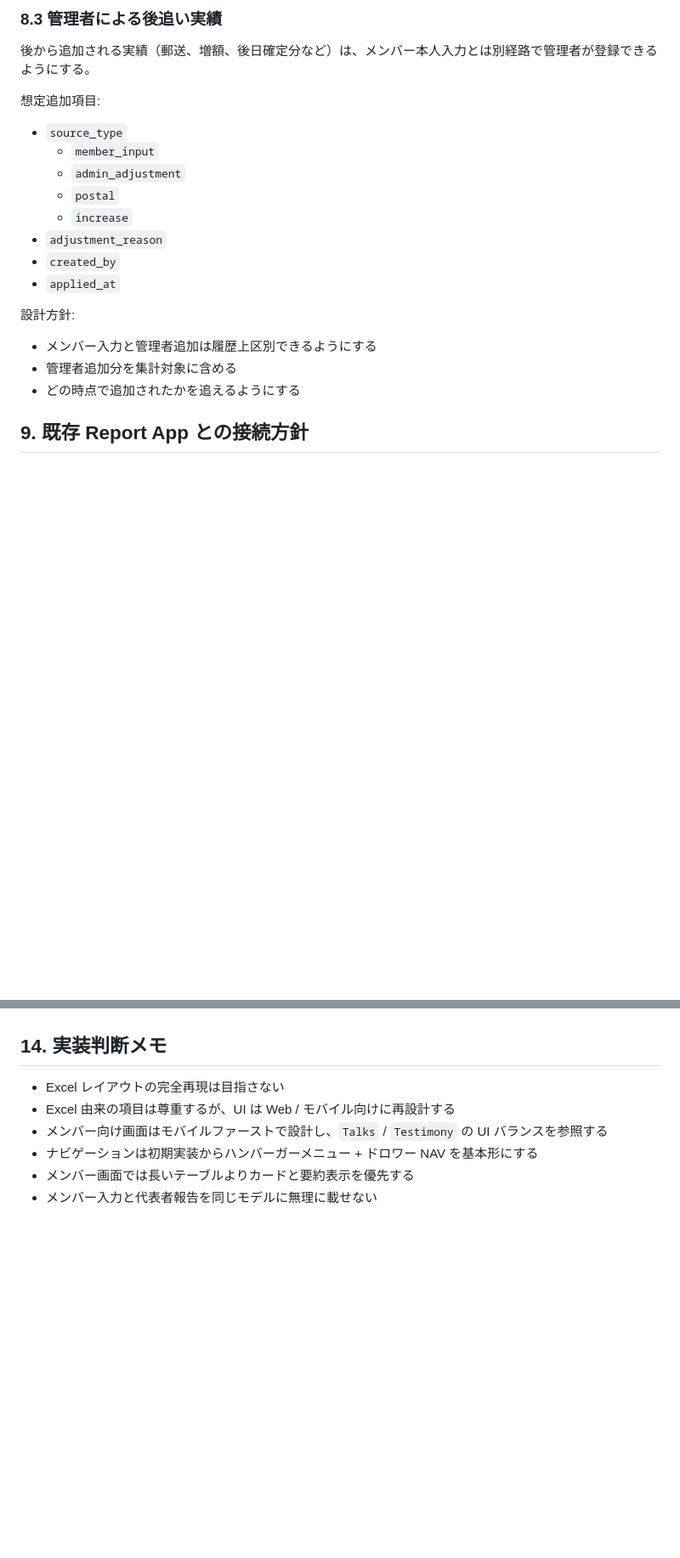
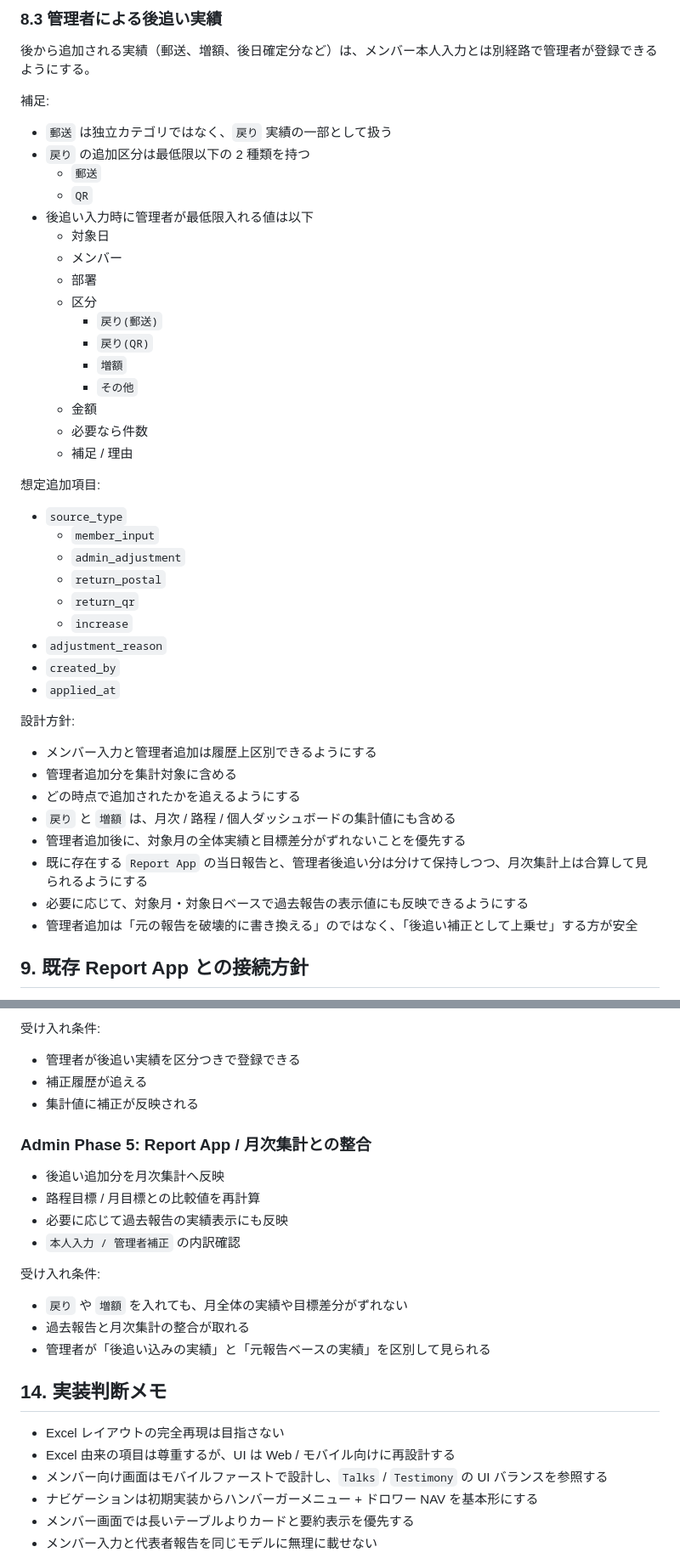
Before and after one commit to markStone141/pantanarl_report_app, a Markdown page: backend/docs/dairymetrics_spec.md, 2 parts joined by grey strips. Shown at 85% size. Rendered like a GitHub page; blank space fills up the shorter version.

```diff
--- a/backend/docs/dairymetrics_spec.md
+++ b/backend/docs/dairymetrics_spec.md
@@ -172,12 +172,32 @@ Excel の月別シートでは、メンバーごとに日次入力ブロック
 
 後から追加される実績（郵送、増額、後日確定分など）は、メンバー本人入力とは別経路で管理者が登録できるようにする。
 
+補足:
+
+- `郵送` は独立カテゴリではなく、`戻り` 実績の一部として扱う
+- `戻り` の追加区分は最低限以下の 2 種類を持つ
+  - `郵送`
+  - `QR`
+- 後追い入力時に管理者が最低限入れる値は以下
+  - 対象日
+  - メンバー
+  - 部署
+  - 区分
+    - `戻り(郵送)`
+    - `戻り(QR)`
+    - `増額`
+    - `その他`
+  - 金額
+  - 必要なら件数
+  - 補足 / 理由
+
 想定追加項目:
 
 - `source_type`
   - `member_input`
   - `admin_adjustment`
-  - `postal`
+  - `return_postal`
+  - `return_qr`
   - `increase`
 - `adjustment_reason`
 - `created_by`
@@ -188,6 +208,11 @@ Excel の月別シートでは、メンバーごとに日次入力ブロック
 - メンバー入力と管理者追加は履歴上区別できるようにする
 - 管理者追加分を集計対象に含める
 - どの時点で追加されたかを追えるようにする
+- `戻り` と `増額` は、月次 / 路程 / 個人ダッシュボードの集計値にも含める
+- 管理者追加後に、対象月の全体実績と目標差分がずれないことを優先する
+- 既に存在する `Report App` の当日報告と、管理者後追い分は分けて保持しつつ、月次集計上は合算して見られるようにする
+- 必要に応じて、対象月・対象日ベースで過去報告の表示値にも反映できるようにする
+- 管理者追加は「元の報告を破壊的に書き換える」のではなく、「後追い補正として上乗せ」する方が安全
 
 ## 9. 既存 Report App との接続方針
 
@@ -443,3 +553,22 @@ Excel の月別シートでは、メンバーごとに日次入力ブロック
+受け入れ条件:
+
+- 管理者が後追い実績を区分つきで登録できる
+- 補正履歴が追える
+- 集計値に補正が反映される
+
+### Admin Phase 5: Report App / 月次集計との整合
+
+- 後追い追加分を月次集計へ反映
+- 路程目標 / 月目標との比較値を再計算
+- 必要に応じて過去報告の実績表示にも反映
+- `本人入力 / 管理者補正` の内訳確認
+
+受け入れ条件:
+
+- `戻り` や `増額` を入れても、月全体の実績や目標差分がずれない
+- 過去報告と月次集計の整合が取れる
+- 管理者が「後追い込みの実績」と「元報告ベースの実績」を区別して見られる
+
 ## 14. 実装判断メモ
 
 - Excel レイアウトの完全再現は目指さない
```
Also changed, not shown: other parts of backend/docs/dairymetrics_spec.md (+87 -0 lines).
